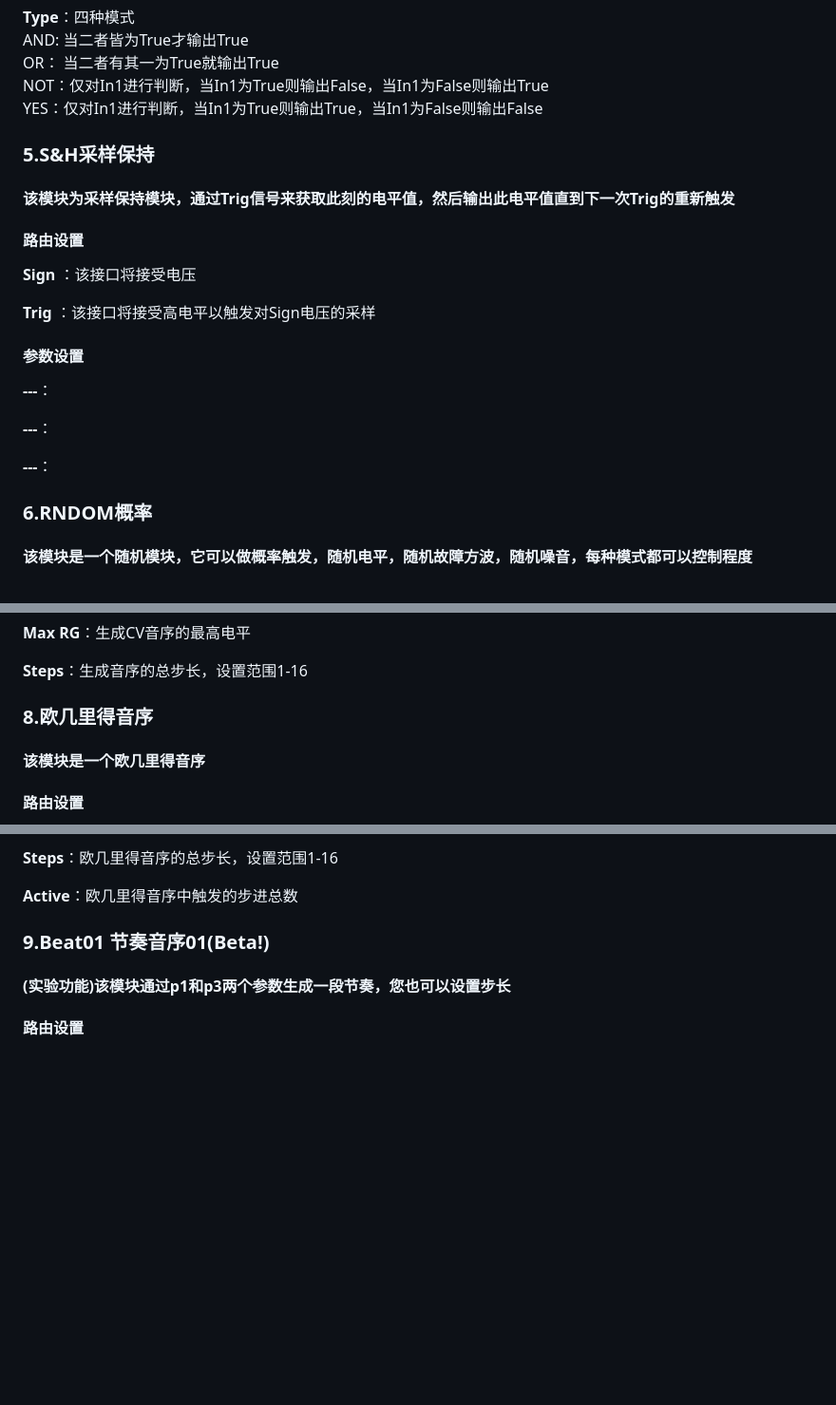
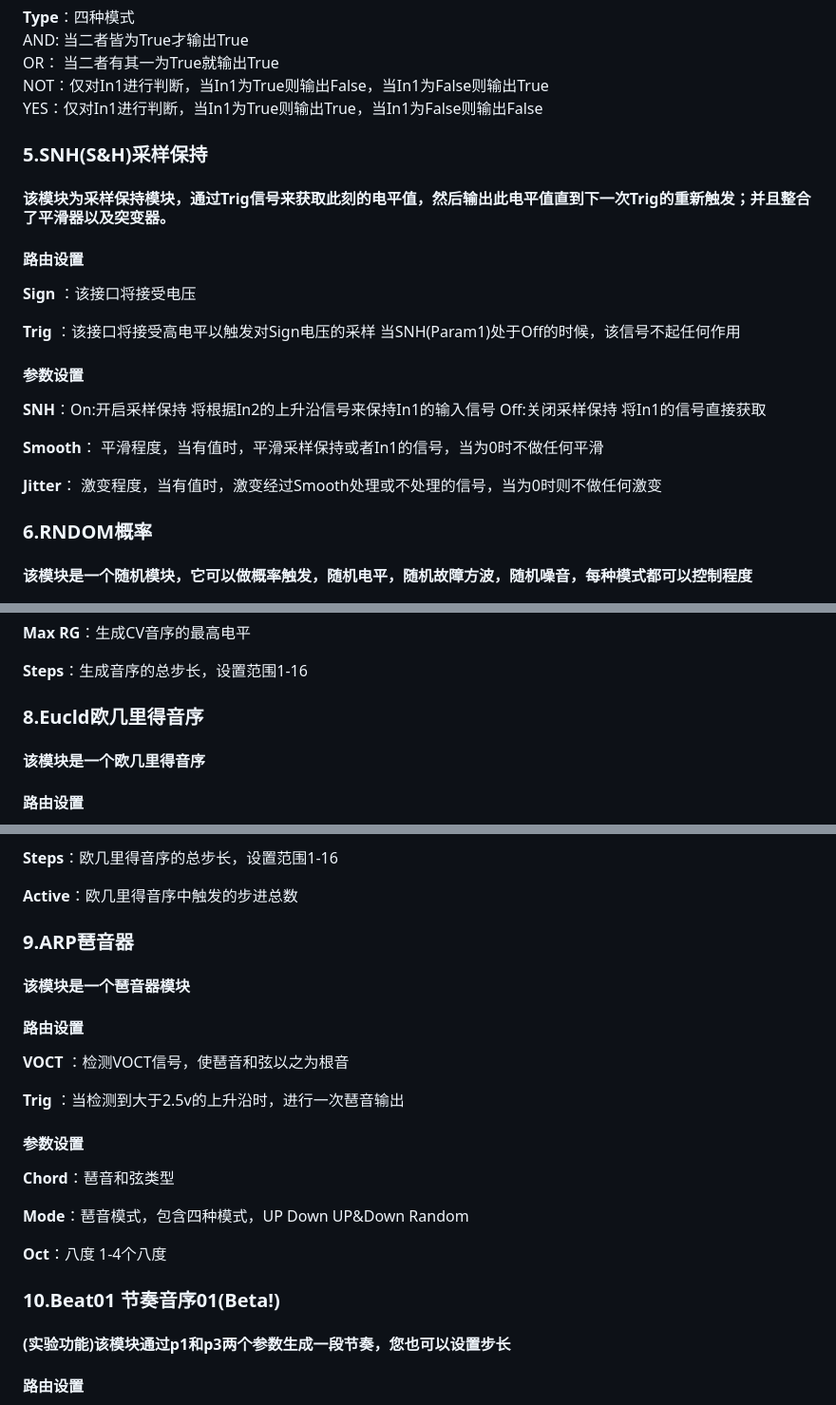
Before and after one commit to environscape/CodingInspire, a Markdown page: support/Manifold_manual.md, 3 parts joined by grey strips. Shown at 95% size. Rendered like a GitHub page; blank space fills up the shorter version.

```diff
--- a/support/Manifold_manual.md
+++ b/support/Manifold_manual.md
@@ -191,23 +191,23 @@ OR： 当二者有其一为True就输出True
 NOT：仅对In1进行判断，当In1为True则输出False，当In1为False则输出True
 YES：仅对In1进行判断，当In1为True则输出True，当In1为False则输出False
 
-### 5.S&H采样保持
+### 5.SNH(S&H)采样保持
 
-#### 该模块为采样保持模块，通过Trig信号来获取此刻的电平值，然后输出此电平值直到下一次Trig的重新触发
+#### 该模块为采样保持模块，通过Trig信号来获取此刻的电平值，然后输出此电平值直到下一次Trig的重新触发；并且整合了平滑器以及突变器。
 
 #### 路由设置
 
 **Sign** ：该接口将接受电压
 
-**Trig** ：该接口将接受高电平以触发对Sign电压的采样
+**Trig** ：该接口将接受高电平以触发对Sign电压的采样 当SNH(Param1)处于Off的时候，该信号不起任何作用
 
 #### 参数设置
 
-**---**：
+**SNH**：On:开启采样保持 将根据In2的上升沿信号来保持In1的输入信号 Off:关闭采样保持 将In1的信号直接获取
 
-**---**：
+**Smooth**： 平滑程度，当有值时，平滑采样保持或者In1的信号，当为0时不做任何平滑
 
-**---**：
+**Jitter**： 激变程度，当有值时，激变经过Smooth处理或不处理的信号，当为0时则不做任何激变
 
 ### 6.RNDOM概率
 
@@ -249,7 +249,7 @@ YES：仅对In1进行判断，当In1为True则输出True，当In1为False则输
 
 **Steps**：生成音序的总步长，设置范围1-16
 
-### 8.欧几里得音序
+### 8.Eucld欧几里得音序
 
 #### 该模块是一个欧几里得音序
 
@@ -267,7 +267,25 @@ YES：仅对In1进行判断，当In1为True则输出True，当In1为False则输
 
 **Active**：欧几里得音序中触发的步进总数
 
-### 9.Beat01 节奏音序01(Beta!)
+### 9.ARP琶音器
+
+#### 该模块是一个琶音器模块
+
+#### 路由设置
+
+**VOCT** ：检测VOCT信号，使琶音和弦以之为根音
+
+**Trig** ：当检测到大于2.5v的上升沿时，进行一次琶音输出
+
+#### 参数设置
+
+**Chord**：琶音和弦类型
+
+**Mode**：琶音模式，包含四种模式，UP Down UP&Down Random
+
+**Oct**：八度 1-4个八度
+
+### 10.Beat01 节奏音序01(Beta!)
 
 #### (实验功能)该模块通过p1和p3两个参数生成一段节奏，您也可以设置步长
 
```
Also changed, not shown: other parts of support/Manifold_manual.md (+5 -23 lines).
